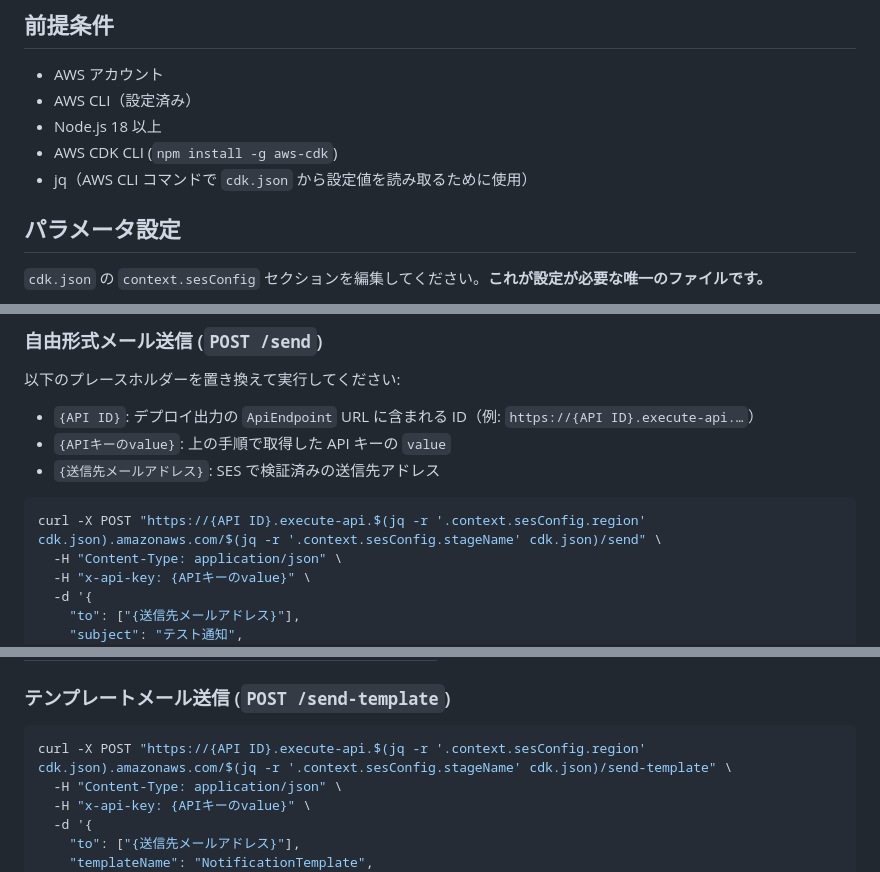
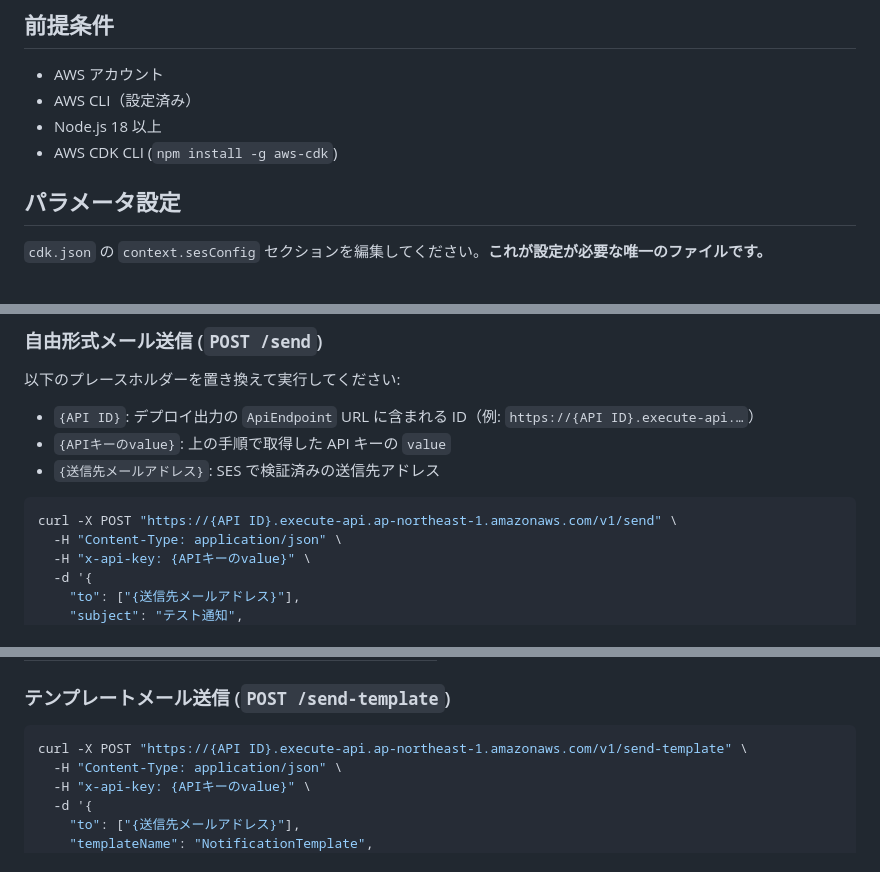
Before and after one commit to kenNagayama/ses-setup-sample, a Markdown page: README.md, 3 parts joined by grey strips. GitHub-like rendering.

````diff
--- a/README.md
+++ b/README.md
@@ -24,7 +24,7 @@ flowchart LR
 - AWS CLI（設定済み）
 - Node.js 18 以上
 - AWS CDK CLI (`npm install -g aws-cdk`)
-- jq（AWS CLI コマンドで `cdk.json` から設定値を読み取るために使用）
+
 
 ## パラメータ設定
 
@@ -207,7 +207,7 @@ aws apigateway get-api-key \
 - `{送信先メールアドレス}`: SES で検証済みの送信先アドレス
 
 ```bash
-curl -X POST "https://{API ID}.execute-api.$(jq -r '.context.sesConfig.region' cdk.json).amazonaws.com/$(jq -r '.context.sesConfig.stageName' cdk.json)/send" \
+curl -X POST "https://{API ID}.execute-api.ap-northeast-1.amazonaws.com/v1/send" \
   -H "Content-Type: application/json" \
   -H "x-api-key: {APIキーのvalue}" \
   -d '{
@@ -235,7 +235,7 @@ curl -X POST "https://{API ID}.execute-api.$(jq -r '.context.sesConfig.region' c
 ### テンプレートメール送信 (`POST /send-template`)
 
 ```bash
-curl -X POST "https://{API ID}.execute-api.$(jq -r '.context.sesConfig.region' cdk.json).amazonaws.com/$(jq -r '.context.sesConfig.stageName' cdk.json)/send-template" \
+curl -X POST "https://{API ID}.execute-api.ap-northeast-1.amazonaws.com/v1/send-template" \
   -H "Content-Type: application/json" \
   -H "x-api-key: {APIキーのvalue}" \
   -d '{
````
Also changed, not shown: other parts of README.md (+17 -17 lines).
